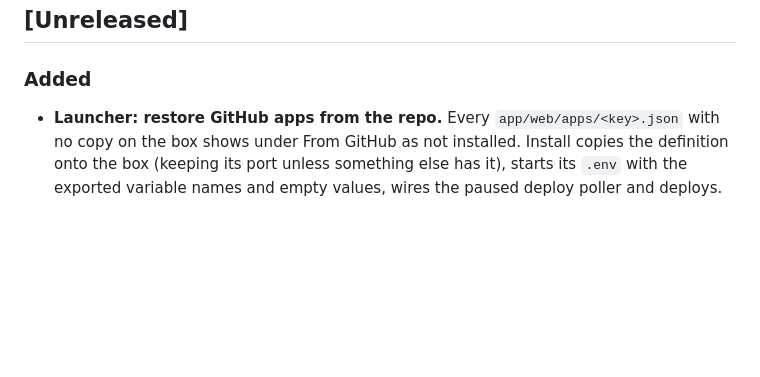
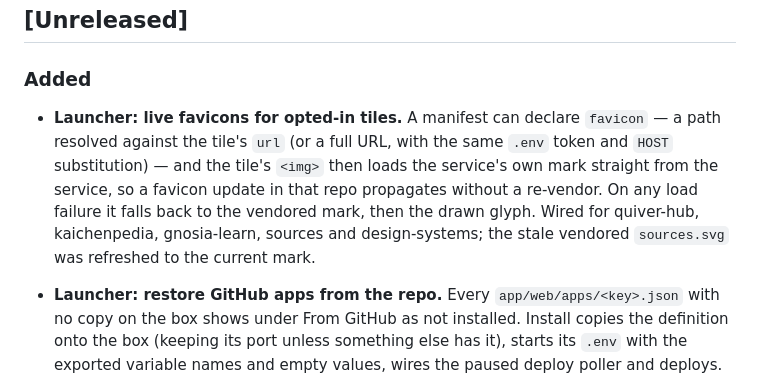
Before and after one commit to c-wenlong/setup-server, a Markdown page: CHANGELOG.md, the part around the change. Rendered like a GitHub page; blank space fills up the shorter version.

Commit message:
changelog: note the live-favicon tile opt-in
Generated with [Devin](https://devin.ai)

Co-Authored-By: Devin <158243242+devin-ai-integration[bot]@users.noreply.github.com>

```diff
--- a/CHANGELOG.md
+++ b/CHANGELOG.md
@@ -9,6 +9,16 @@ first, dated by merge.
 ## [Unreleased]
 
 ### Added
+
+- **Launcher: live favicons for opted-in tiles.** A manifest can declare
+  `favicon` — a path resolved against the tile's `url` (or a full URL,
+  with the same `.env` token and `HOST` substitution) — and the tile's
+  `<img>` then loads the service's own mark straight from the service,
+  so a favicon update in that repo propagates without a re-vendor. On
+  any load failure it falls back to the vendored mark, then the drawn
+  glyph. Wired for quiver-hub, kaichenpedia, gnosia-learn, sources and
+  design-systems; the stale vendored `sources.svg` was refreshed to the
+  current mark.
 
 - **Launcher: restore GitHub apps from the repo.** Every
   `app/web/apps/<key>.json` with no copy on the box shows under From GitHub
```
